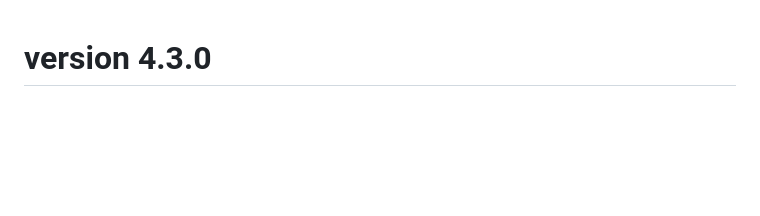
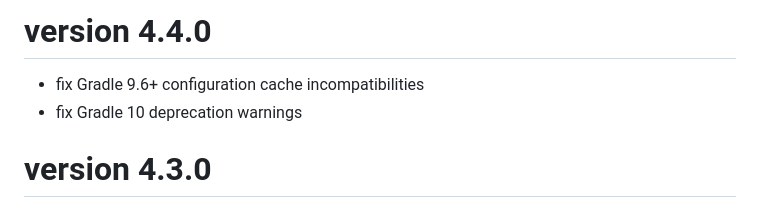
Before and after one commit to xzel23/cabe, a Markdown page: CHANGES.md, the part around the change. Drawn GitHub-style; blank space fills up the shorter version.

```diff
--- a/CHANGES.md
+++ b/CHANGES.md
@@ -1,3 +1,9 @@
+version 4.4.0
+=============
+
+- fix Gradle 9.6+ configuration cache incompatibilities
+- fix Gradle 10 deprecation warnings
+
 version 4.3.0
 =============
 
```
